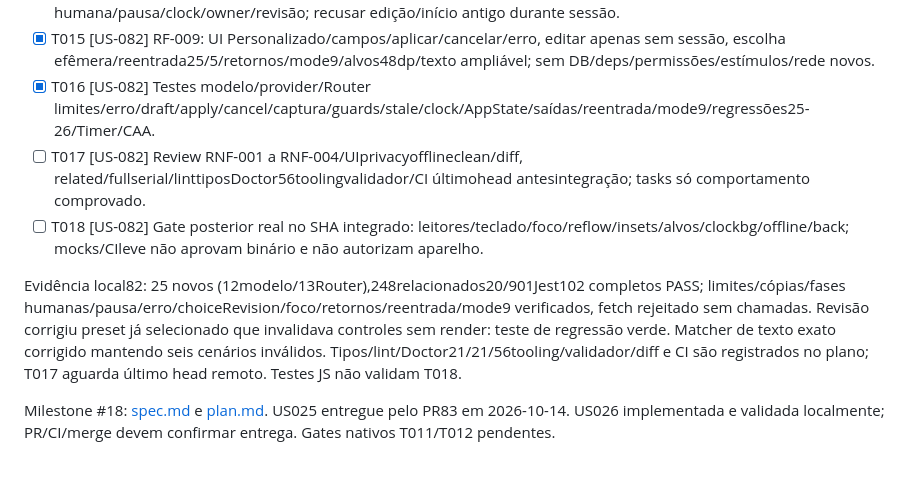
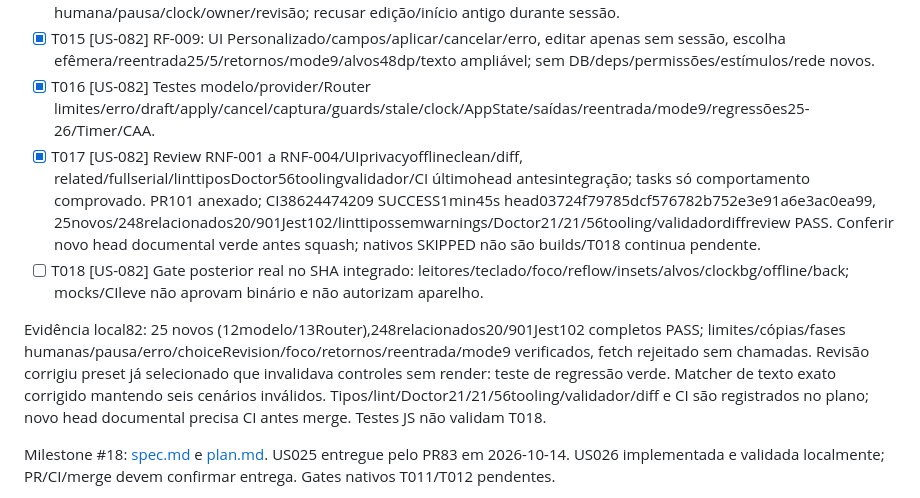
Before and after one commit to Nosso-Espectro/aplicativo, a Markdown page: specs/010-foco-pomodoro-flexivel/tasks.md, the part around the change. GitHub-like rendering; blank space fills up the shorter version.

Commit message:
docs(focus): record US082 PR quality evidence
Refs #82. Native gate remains pending.

```diff
--- a/specs/010-foco-pomodoro-flexivel/tasks.md
+++ b/specs/010-foco-pomodoro-flexivel/tasks.md
@@ -8,10 +8,10 @@ Ready após refino sob delegação funcional e alinhamento spec/plan; implementa
 - [x] T014 [US-082] RF-008: capturar cópia dos dois tempos na sessão, preservar próxima fase humana/pausa/clock/owner/revisão; recusar edição/início antigo durante sessão.
 - [x] T015 [US-082] RF-009: UI Personalizado/campos/aplicar/cancelar/erro, editar apenas sem sessão, escolha efêmera/reentrada25/5/retornos/mode9/alvos48dp/texto ampliável; sem DB/deps/permissões/estímulos/rede novos.
 - [x] T016 [US-082] Testes modelo/provider/Router limites/erro/draft/apply/cancel/captura/guards/stale/clock/AppState/saídas/reentrada/mode9/regressões25-26/Timer/CAA.
-- [ ] T017 [US-082] Review RNF-001 a RNF-004/UIprivacyofflineclean/diff, related/fullserial/linttiposDoctor56toolingvalidador/CI últimohead antesintegração; tasks só comportamento comprovado.
+- [x] T017 [US-082] Review RNF-001 a RNF-004/UIprivacyofflineclean/diff, related/fullserial/linttiposDoctor56toolingvalidador/CI últimohead antesintegração; tasks só comportamento comprovado. PR101 anexado; CI38624474209 SUCCESS1min45s head03724f79785dcf576782b752e3e91a6e3ac0ea99, 25novos/248relacionados20/901Jest102/linttipossemwarnings/Doctor21/21/56tooling/validadordiffreview PASS. Conferir novo head documental verde antes squash; nativos SKIPPED não são builds/T018 continua pendente.
 - [ ] T018 [US-082] Gate posterior real no SHA integrado: leitores/teclado/foco/reflow/insets/alvos/clockbg/offline/back; mocks/CIleve não aprovam binário e não autorizam aparelho.
 
-Evidência local82: 25 novos (12modelo/13Router),248relacionados20/901Jest102 completos PASS; limites/cópias/fases humanas/pausa/erro/choiceRevision/foco/retornos/reentrada/mode9 verificados, fetch rejeitado sem chamadas. Revisão corrigiu preset já selecionado que invalidava controles sem render: teste de regressão verde. Matcher de texto exato corrigido mantendo seis cenários inválidos. Tipos/lint/Doctor21/21/56tooling/validador/diff e CI são registrados no plano; T017 aguarda último head remoto. Testes JS não validam T018.
+Evidência local82: 25 novos (12modelo/13Router),248relacionados20/901Jest102 completos PASS; limites/cópias/fases humanas/pausa/erro/choiceRevision/foco/retornos/reentrada/mode9 verificados, fetch rejeitado sem chamadas. Revisão corrigiu preset já selecionado que invalidava controles sem render: teste de regressão verde. Matcher de texto exato corrigido mantendo seis cenários inválidos. Tipos/lint/Doctor21/21/56tooling/validador/diff e CI são registrados no plano; novo head documental precisa CI antes merge. Testes JS não validam T018.
 
 Milestone #18: [spec.md](spec.md) e [plan.md](plan.md). US025 entregue pelo PR83 em 2026-10-14. US026 implementada e validada localmente; PR/CI/merge devem confirmar entrega. Gates nativos T011/T012 pendentes.
 
```
Also changed, not shown: specs/010-foco-pomodoro-flexivel/plan.md (+2 -0 lines).
